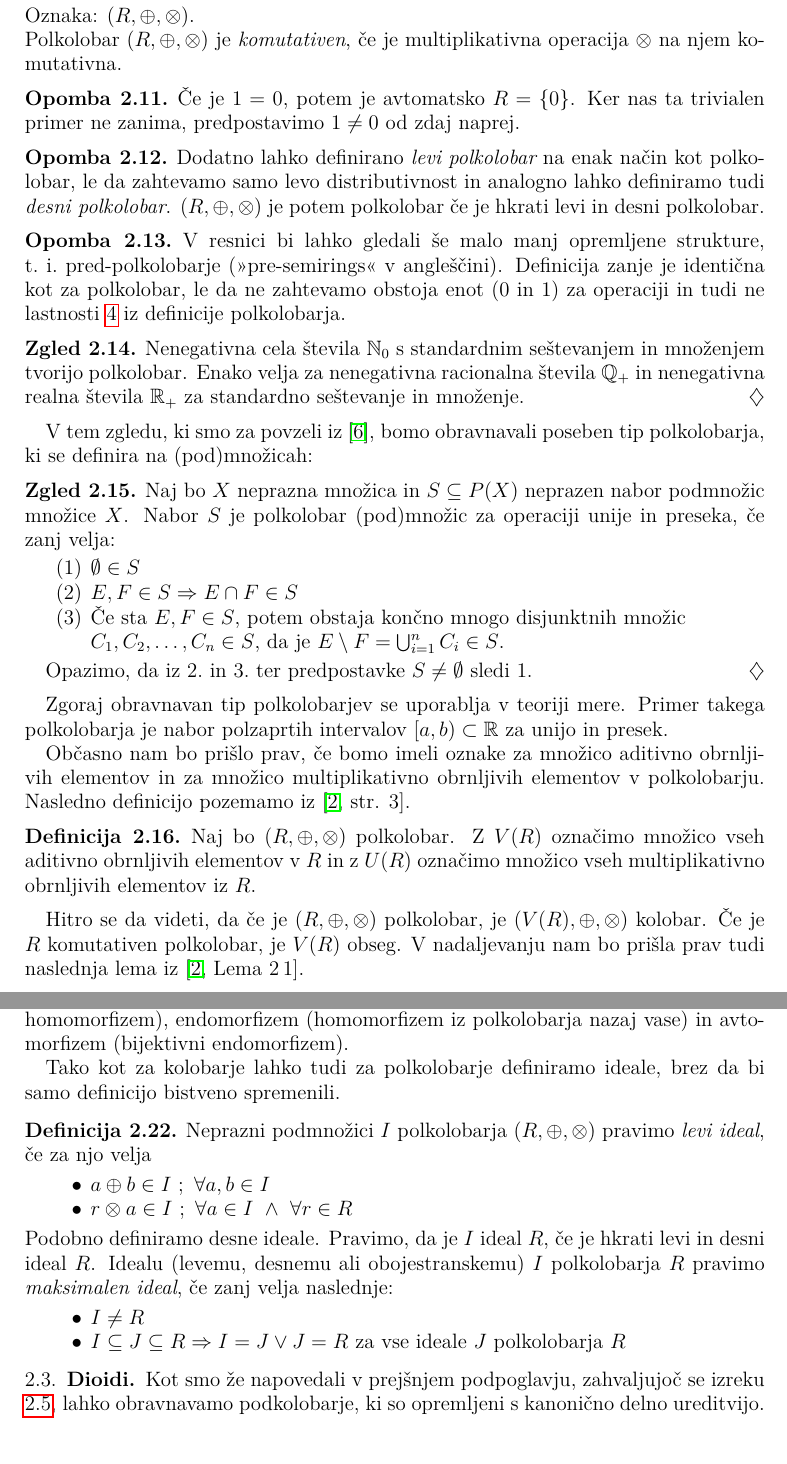
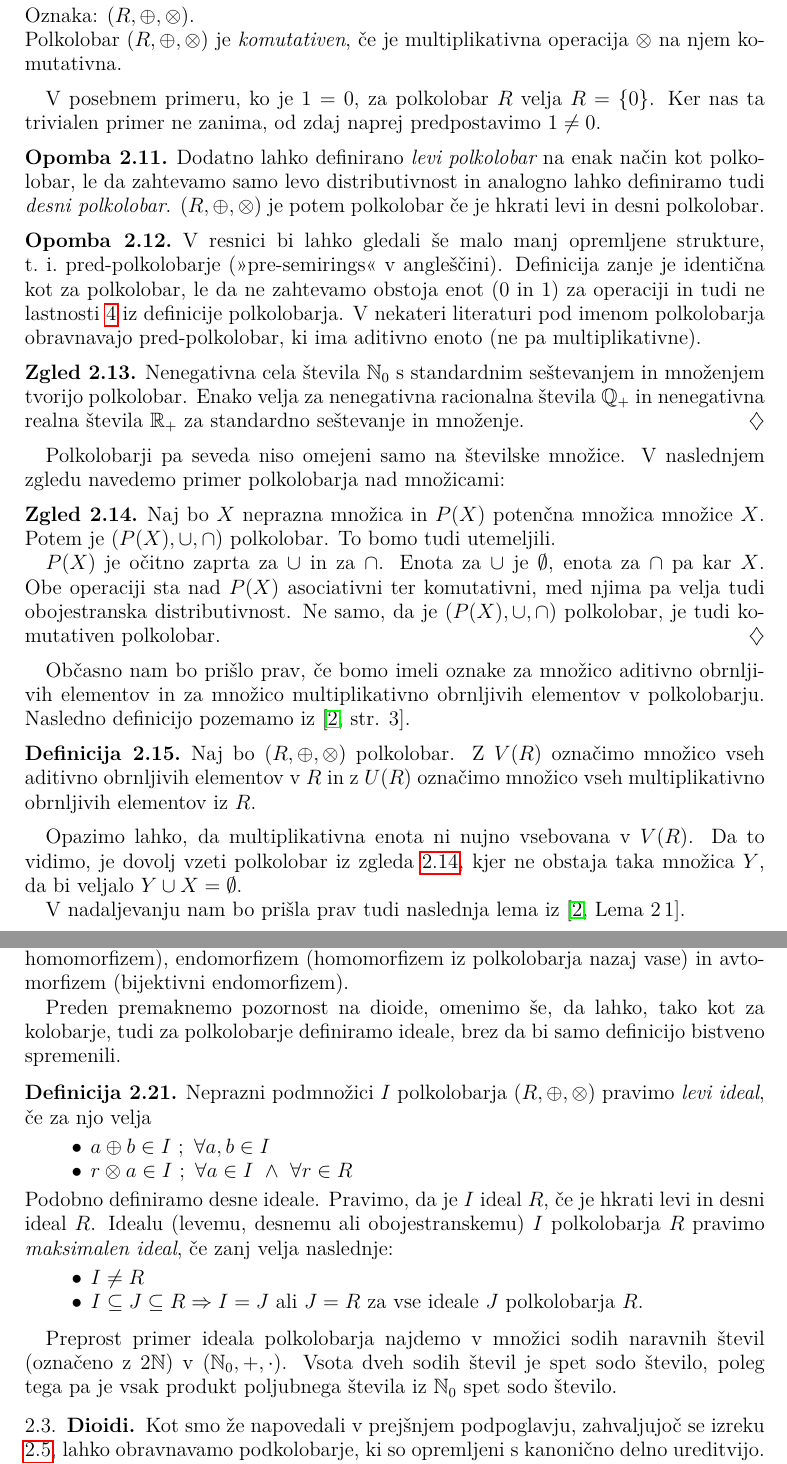
Before and after one commit to TheJim123/Diplomska-naloga, a LaTeX document (4. Končni izdelek/Linearna algebra nad polkolobarji.tex): two parts of pages 7 and 9 of 26 before the commit and two parts of pages 7 and 9 of 27 after it, joined at a grey line, cut so that both start at the same text. Compiled offline with pdfLaTeX.

Commit message:
Izpilil polkolobarje do dioidov

```diff
--- a/4. Končni izdelek/Linearna algebra nad polkolobarji.tex
+++ b/4. Končni izdelek/Linearna algebra nad polkolobarji.tex
@@ -184,33 +184,22 @@ Sedaj, ko smo osvežili in dopolnili znanje o monoidih, se lahko lotimo polkolob
 	\end{enumerate}
 	Oznaka: $(R, \oplus, \otimes)$. \\ Polkolobar $(R, \oplus, \otimes)$ je \textit{komutativen}, če je multiplikativna operacija $\otimes$ na njem komutativna.
 \end{definicija}
-
-\begin{opomba}
-	Če je $1 = 0$, potem je avtomatsko $R = \{0\}$. Ker nas ta trivialen primer ne zanima, predpostavimo $1 \neq 0$ od zdaj naprej.
-\end{opomba}
-
+V posebnem primeru, ko je $1 = 0$, za polkolobar $R$ velja $R = \{0\}$. Ker nas ta trivialen primer ne zanima, od zdaj naprej predpostavimo $1 \neq 0$.
 \begin{opomba}
 	Dodatno lahko definirano \pojem{levi polkolobar} na enak način kot polkolobar, le da zahtevamo samo levo distributivnost in analogno lahko definiramo tudi \pojem{desni polkolobar}. $(R,\oplus, \otimes)$ je potem polkolobar če je hkrati levi in desni polkolobar.
 \end{opomba}
 \begin{opomba}
-	V resnici bi lahko gledali še malo manj opremljene strukture, t.~i.~pred-polkolobarje (">pre-semirings"< v angleščini). Definicija zanje je identična kot za polkolobar, le da ne zahtevamo obstoja enot ($0$ in $1$) za operaciji in tudi ne lastnosti \ref{def:izniči} iz definicije polkolobarja.
+	V resnici bi lahko gledali še malo manj opremljene strukture, t.~i.~pred-polkolobarje (">pre-semirings"< v angleščini). Definicija zanje je identična kot za polkolobar, le da ne zahtevamo obstoja enot ($0$ in $1$) za operaciji in tudi ne lastnosti \ref{def:izniči} iz definicije polkolobarja. V nekateri literaturi pod imenom polkolobarja obravnavajo pred-polkolobar, ki ima aditivno enoto (ne pa multiplikativne).
 \end{opomba}
 \begin{zgled}
 	Nenegativna cela števila $\No$ s standardnim seštevanjem in množenjem tvorijo polkolobar. Enako velja za nenegativna racionalna števila $\Pplus{Q}$ in nenegativna realna števila $\Pplus{R}$ za standardno seštevanje in množenje.
 \end{zgled}
-V tem zgledu, ki smo za povzeli iz \cite{bib:Wiki}, bomo obravnavali poseben tip polkolobarja, ki se definira na (pod)množicah:
-\begin{zgled}
-	Naj bo $X$ neprazna množica in $S \subseteq P(X)$ neprazen nabor podmnožic množice $X$. Nabor $S$ je polkolobar (pod)množic za operaciji unije in preseka, če zanj velja:
-	\begin{enumerate}
-		\item $\emptyset\in S$
-		\item $E, F\in S \Rightarrow E\cap F \in S$
-		\item Če sta $E, F \in S$, potem obstaja končno mnogo disjunktnih množic \\ $C_{1}, C_{2}, \ldots, C_{n} \in S$, da je $E\setminus F = \bigcup_{i = 1}^{n}C_i \in S$.
-	\end{enumerate}
+Polkolobarji pa seveda niso omejeni samo na številske množice. V naslednjem zgledu navedemo primer polkolobarja nad množicami:
+\begin{zgled} \label{zgled:Potset}
+	Naj bo $X$ neprazna množica in $P(X)$ potenčna množica množice $X$. Potem je $(P(X), \cup, \cap)$ polkolobar. To bomo tudi utemeljili.
 
-	Opazimo, da iz $2.$ in $3.$ ter predpostavke $S\neq\emptyset$ sledi $1.$
+	$P(X)$ je očitno zaprta za $\cup$ in za $\cap$. Enota za $\cup$ je $\emptyset$, enota za $\cap$ pa kar $X$. Obe operaciji sta nad $P(X)$ asociativni ter komutativni, med njima pa velja tudi obojestranska distributivnost. Ne samo, da je $(P(X), \cup, \cap)$ polkolobar, je tudi komutativen polkolobar.
 \end{zgled}
-
-Zgoraj obravnavan tip polkolobarjev se uporablja v teoriji mere. Primer takega polkolobarja je nabor polzaprtih intervalov $\left[a, b\right) \subset \R$ za unijo in presek.
 
 Občasno nam bo prišlo prav, če bomo imeli oznake za množico aditivno obrnljivih elementov in za množico multiplikativno obrnljivih elementov v polkolobarju. Nasledno definicijo pozemamo iz \cite[str. $3$]{bib:Tanbase}.
 
@@ -218,7 +207,9 @@ Občasno nam bo prišlo prav, če bomo imeli oznake za množico aditivno obrnlji
 	Naj bo $(R, \oplus, \otimes)$ polkolobar. Z $V(R)$ označimo množico vseh aditivno obrnljivih elementov v $R$ in z $U(R)$ označimo množico vseh multiplikativno obrnljivih elementov iz $R$.
 \end{definicija}
 
-Hitro se da videti, da če je $(R, \oplus, \otimes)$ polkolobar, je $(V(R), \oplus, \otimes)$ kolobar. Če je $R$ komutativen polkolobar, je $V(R)$ obseg. V nadaljevanju nam bo prišla prav tudi naslednja lema iz \cite[Lema 2\,1]{bib:Tanbase}.
+Opazimo lahko, da multiplikativna enota ni nujno vsebovana v $V(R)$. Da to vidimo, je dovolj vzeti polkolobar iz zgleda \ref{zgled:Potset}, kjer ne obstaja taka množica $Y$, da bi veljalo $Y \cup X = \emptyset$.
+
+V nadaljevanju nam bo prišla prav tudi naslednja lema iz \cite[Lema 2\,1]{bib:Tanbase}.
 
 \begin{lema} \label{lema:invvpolkolob}
 	Naj bo $(R, \oplus, \otimes)$ komutativen polkolobar.
@@ -286,7 +278,7 @@ Za konec omenimo še preslikave med polkolobarji, specifično homomorfizme, ki s
 
 Tudi tukaj lahko uvedemo klasične izraze kot so monomorfizem (za injektivne homomorfizme), epimorfizem (surjektivni homomorfizem), izomorfizem (bijektivni homomorfizem), endomorfizem (homomorfizem iz polkolobarja nazaj vase) in avtomorfizem (bijektivni endomorfizem).
 
-Tako kot za kolobarje lahko tudi za polkolobarje definiramo ideale, brez da bi samo definicijo bistveno spremenili.
+Preden premaknemo pozornost na dioide, omenimo še, da lahko, tako kot za kolobarje, tudi za polkolobarje definiramo ideale, brez da bi samo definicijo bistveno spremenili.
 
 \begin{definicija}
 	Neprazni podmnožici $I$ polkolobarja $(R, \oplus, \otimes)$ pravimo \pojem{levi ideal}, če za njo velja \begin{itemize}
@@ -296,10 +288,10 @@ Tako kot za kolobarje lahko tudi za polkolobarje definiramo ideale, brez da bi s
 	Podobno definiramo desne ideale. Pravimo, da je $I$ ideal $R$, če je hkrati levi in desni ideal $R$.
 	Idealu (levemu, desnemu ali obojestranskemu) $I$ polkolobarja $R$ pravimo \pojem{maksimalen ideal}, če zanj velja naslednje: \begin{itemize}
 		\item $I \neq R$
-		\item $I \subseteq J \subseteq R \Rightarrow I = J \lor J = R$ za vse ideale $J$ polkolobarja $R$
+		\item $I \subseteq J \subseteq R \Rightarrow I = J$ ali $J = R$ za vse ideale $J$ polkolobarja $R$.
 	\end{itemize}
 \end{definicija}
-
+Preprost primer ideala polkolobarja najdemo v množici sodih naravnih števil (označeno z $2\N$) v $(\No, +, \cdot)$. Vsota dveh sodih števil je spet sodo število, poleg tega pa je vsak produkt poljubnega števila iz $\No$ spet sodo število.
 \subsection{Dioidi}
 Kot smo že napovedali v prejšnjem podpoglavju, zahvaljujoč se izreku \ref{izr:kdunegrp}, lahko obravnavamo podkolobarje, ki so opremljeni s kanonično delno ureditvijo. Tem strukturam pravimo dioidi. Vseeno zapišimo definicijo bolj formalno preden se lotimo obravnave.
 \begin{definicija}
```
Also changed, not shown: 4. Končni izdelek/Linearna algebra nad polkolobarji.pdf, 4. Končni izdelek/Linearna algebra nad polkolobarji.tex (25 more changed lines).
